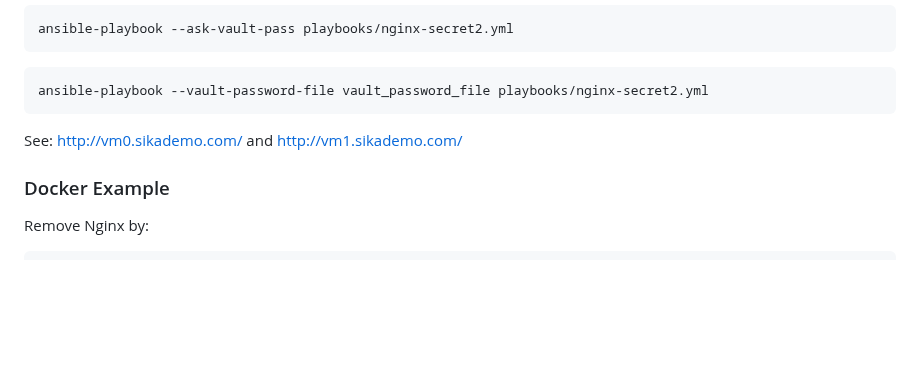
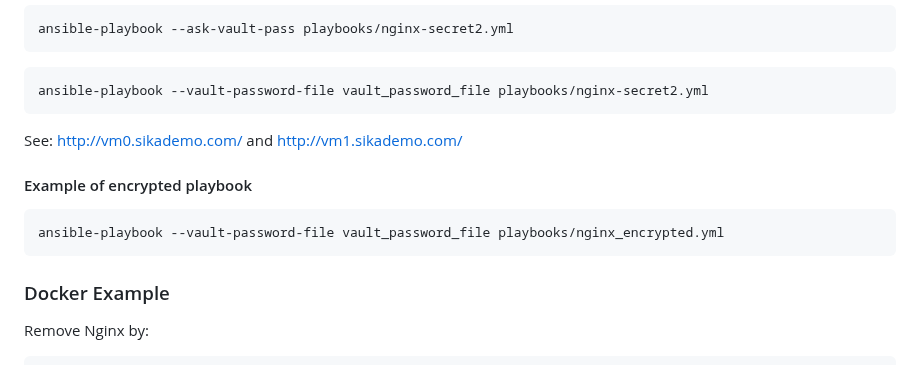
Before and after one commit to ondrejsika/ansible-training, a Markdown page: README.md, the part around the change. Drawn GitHub-style; blank space fills up the shorter version.

Commit message:
feat(README): Add Example of encrypted playbook

````diff
--- a/README.md
+++ b/README.md
@@ -608,6 +608,12 @@ ansible-playbook --vault-password-file vault_password_file playbooks/nginx-secre
 
 See: <http://vm0.sikademo.com/> and <http://vm1.sikademo.com/>
 
+#### Example of encrypted playbook
+
+```
+ansible-playbook --vault-password-file vault_password_file playbooks/nginx_encrypted.yml
+```
+
 ### Docker Example
 
 Remove Nginx by:
````
